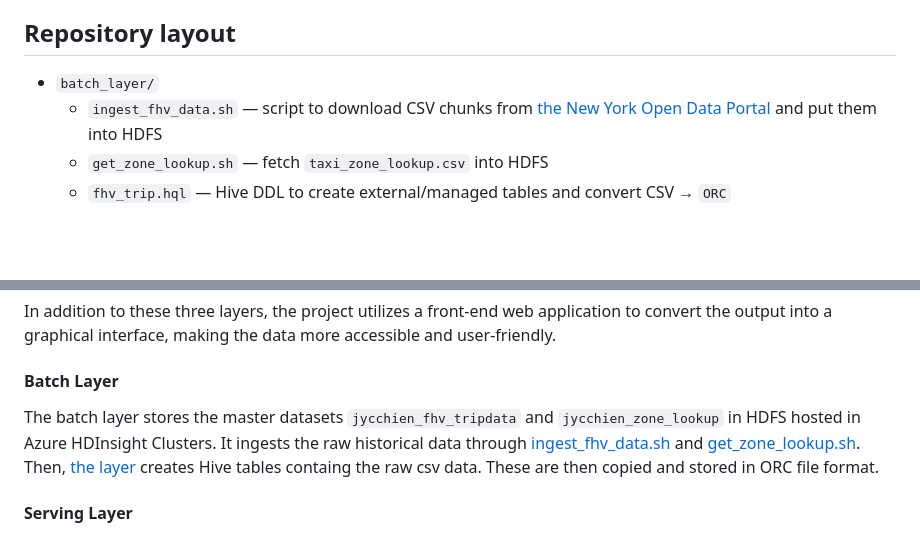
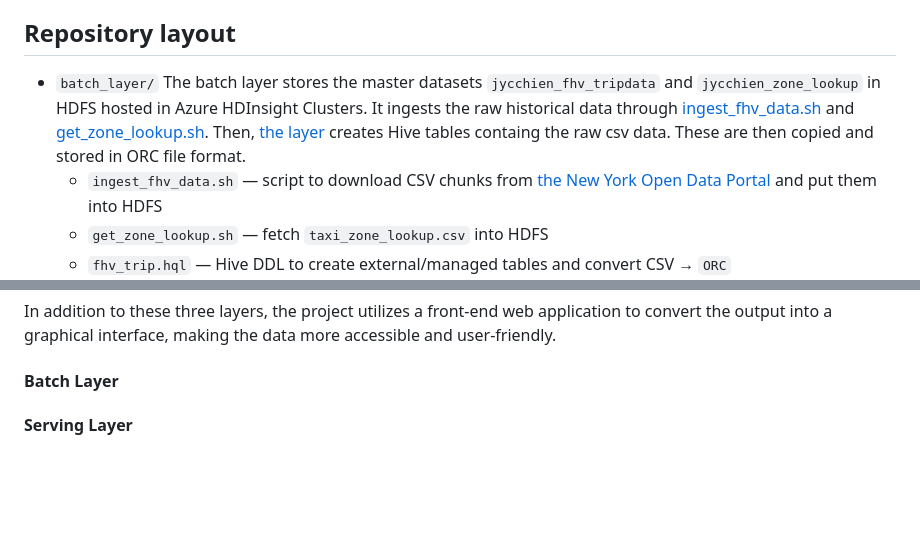
Before and after one commit to jycc-267/big-data-hvfhv-uber, a Markdown page: README.md, 2 parts joined by grey strips. Drawn GitHub-style; blank space fills up the shorter version.

```diff
--- a/README.md
+++ b/README.md
@@ -13,6 +13,8 @@ The system extracts, processes, and serves derived metrics (for example: `revenu
 
 ## Repository layout
 - `batch_layer/`
+The batch layer stores the master datasets `jycchien_fhv_tripdata` and `jycchien_zone_lookup` in HDFS hosted in Azure HDInsight Clusters.
+It ingests the raw historical data through [ingest_fhv_data.sh](batch_layer/ingest_fhv_data.sh) and [get_zone_lookup.sh](batch_layer/get_zone_lookup.sh). Then, [the layer](batch_layer) creates Hive tables containg the raw csv data. These are then copied and stored in ORC file format.
   - `ingest_fhv_data.sh` — script to download CSV chunks from [the New York Open Data Portal](https://data.cityofnewyork.us/Transportation/2022-High-Volume-FHV-Trip-Records/g6pj-fsah/about_data) and put them into HDFS
   - `get_zone_lookup.sh` — fetch `taxi_zone_lookup.csv` into HDFS
   - `fhv_trip.hql` — Hive DDL to create external/managed tables and convert CSV → `ORC`
@@ -58,8 +60,7 @@ In addition to these three layers, the project utilizes a front-end web applicat
 
 #### Batch Layer
 
-The batch layer stores the master datasets `jycchien_fhv_tripdata` and `jycchien_zone_lookup` in HDFS hosted in Azure HDInsight Clusters.
-It ingests the raw historical data through [ingest_fhv_data.sh](batch_layer/ingest_fhv_data.sh) and [get_zone_lookup.sh](batch_layer/get_zone_lookup.sh). Then, [the layer](batch_layer) creates Hive tables containg the raw csv data. These are then copied and stored in ORC file format.
+
 
 #### Serving Layer
 
```
